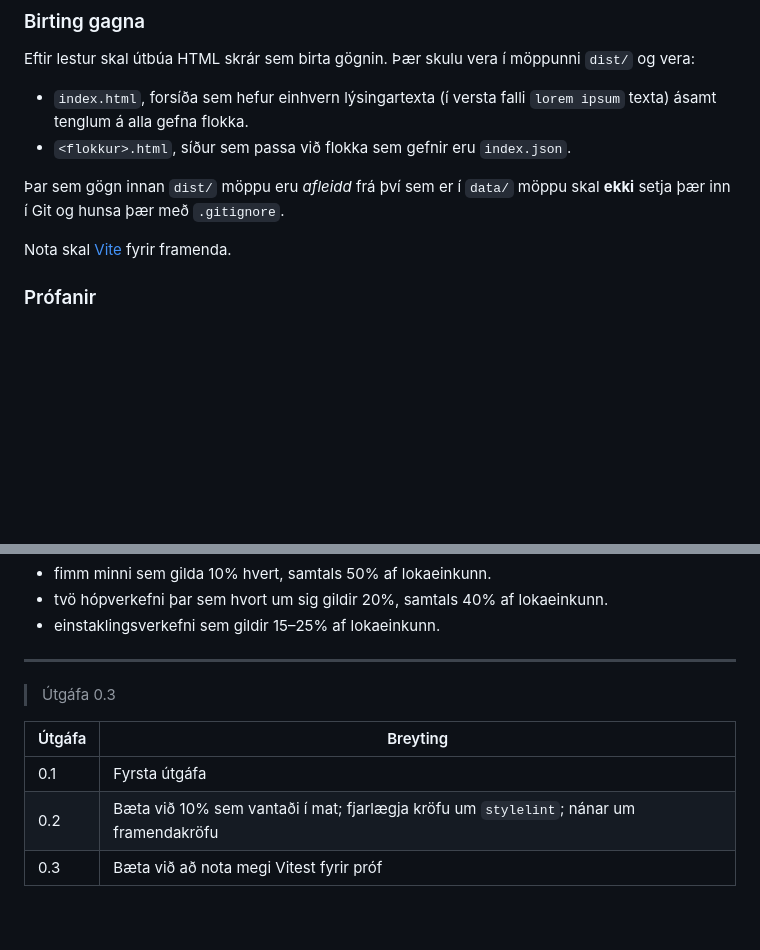
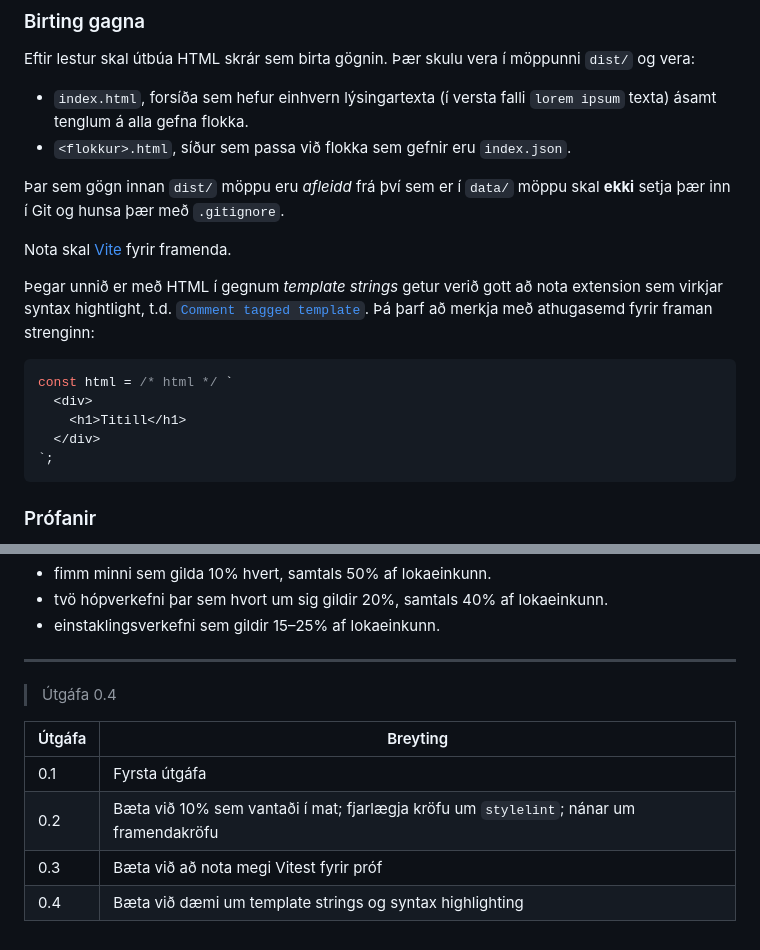
Before and after one commit to Egill-Askur/Vef_2_Verk_1, a Markdown page: readme.md, 2 parts joined by grey strips. Drawn GitHub-style; blank space fills up the shorter version.

Commit message:
0.4: bæta við dæmi um template strings og syntax highlighting

````diff
--- a/readme.md
+++ b/readme.md
@@ -47,6 +47,16 @@ Eftir lestur skal útbúa HTML skrár sem birta gögnin. Þær skulu vera í mö
 Þar sem gögn innan `dist/` möppu eru _afleidd_ frá því sem er í `data/` möppu skal **ekki** setja þær inn í Git og hunsa þær með `.gitignore`.
 
 Nota skal [Vite](https://vite.dev/) fyrir framenda.
+
+Þegar unnið er með HTML í gegnum _template strings_ getur verið gott að nota extension sem virkjar syntax hightlight, t.d. [`Comment tagged template`](https://marketplace.visualstudio.com/items?itemName=bierner.comment-tagged-templates). Þá þarf að merkja með athugasemd fyrir framan strenginn:
+
+```javascript
+const html = /* html */ `
+  <div>
+    <h1>Titill</h1>
+  </div>
+`;
+```
 
 ### Prófanir
 
@@ -121,10 +131,11 @@ Sett verða fyrir ([sjá nánar í kynningu á áfanga](https://github.com/veffo
 
 ---
 
-> Útgáfa 0.3
+> Útgáfa 0.4
 
 | Útgáfa | Breyting                                                                               |
 | ------ | -------------------------------------------------------------------------------------- |
 | 0.1    | Fyrsta útgáfa                                                                          |
 | 0.2    | Bæta við 10% sem vantaði í mat; fjarlægja kröfu um `stylelint`; nánar um framendakröfu |
 | 0.3    | Bæta við að nota megi Vitest fyrir próf                                                |
+| 0.4    | Bæta við dæmi um template strings og syntax highlighting                               |
````
